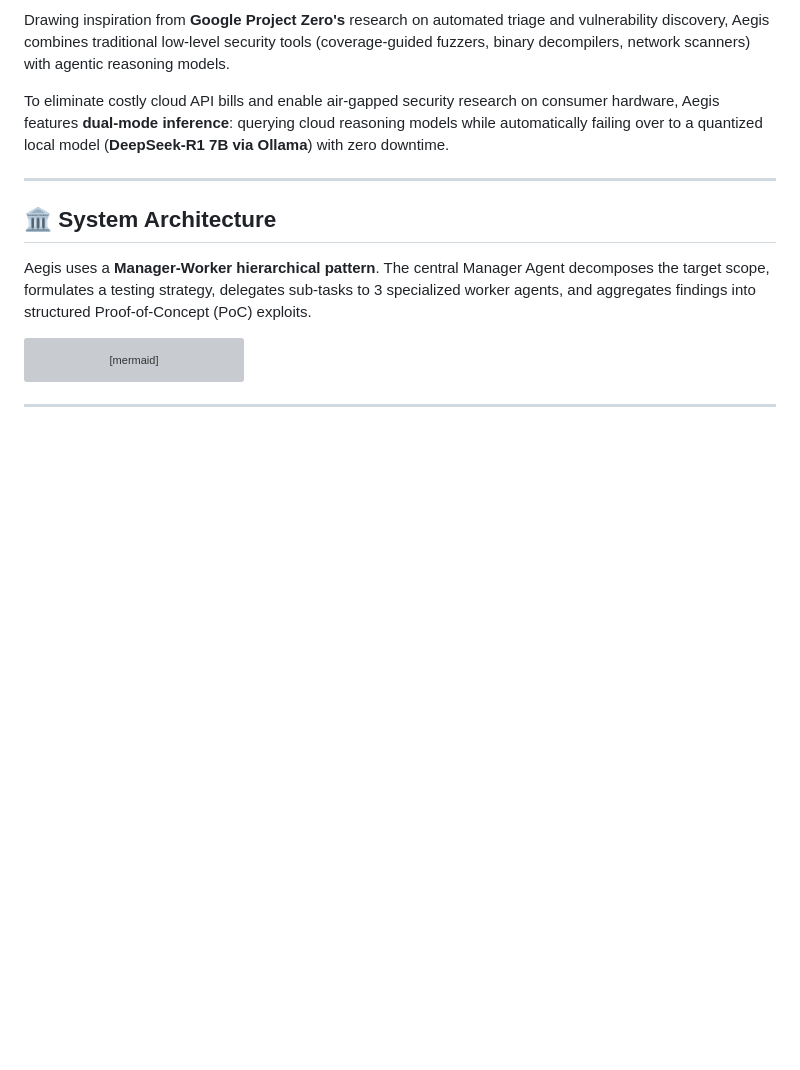
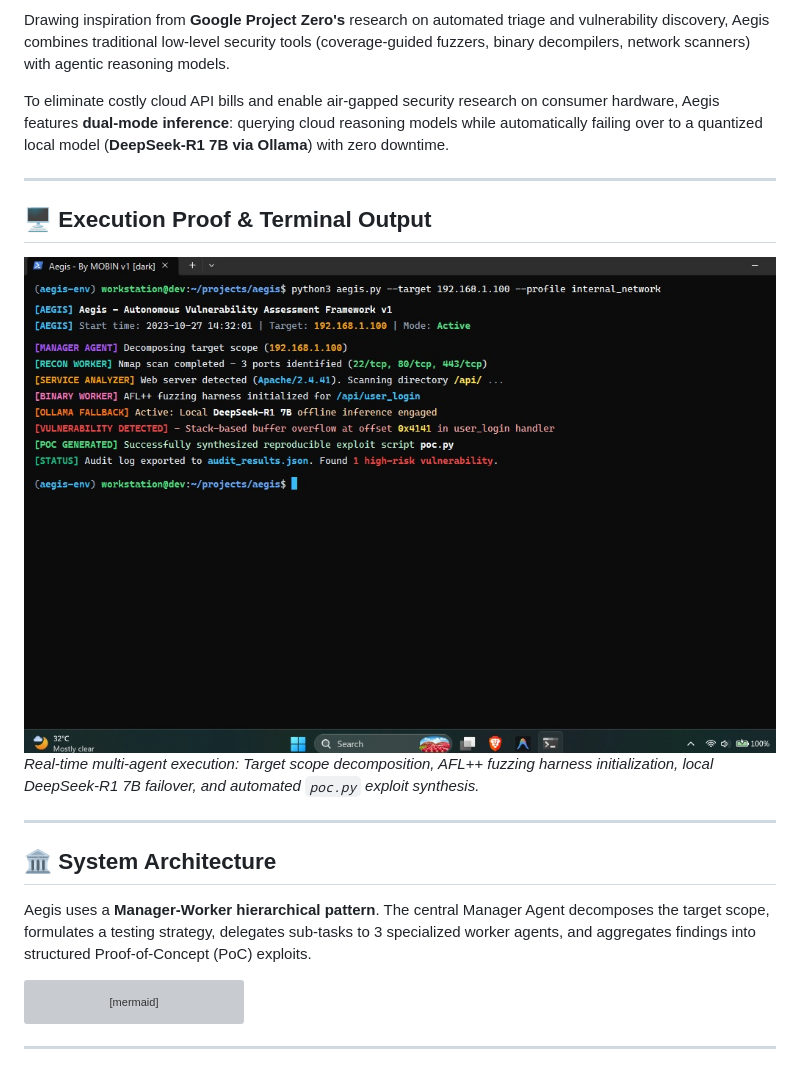
Before and after one commit to mobin2021/aegis, a Markdown page: README.md, the part around the change. Rendered like a GitHub page; blank space fills up the shorter version; grey boxes are pictures that could not be loaded.

```diff
--- a/README.md
+++ b/README.md
@@ -16,6 +16,13 @@
 Drawing inspiration from **Google Project Zero's** research on automated triage and vulnerability discovery, Aegis combines traditional low-level security tools (coverage-guided fuzzers, binary decompilers, network scanners) with agentic reasoning models.
 
 To eliminate costly cloud API bills and enable air-gapped security research on consumer hardware, Aegis features **dual-mode inference**: querying cloud reasoning models while automatically failing over to a quantized local model (**DeepSeek-R1 7B via Ollama**) with zero downtime.
+
+---
+
+## 🖥️ Execution Proof & Terminal Output
+
+![Aegis Terminal Execution Demo](assets/aegis_demo.jpg)
+*Real-time multi-agent execution: Target scope decomposition, AFL++ fuzzing harness initialization, local DeepSeek-R1 7B failover, and automated `poc.py` exploit synthesis.*
 
 ---
 
```
